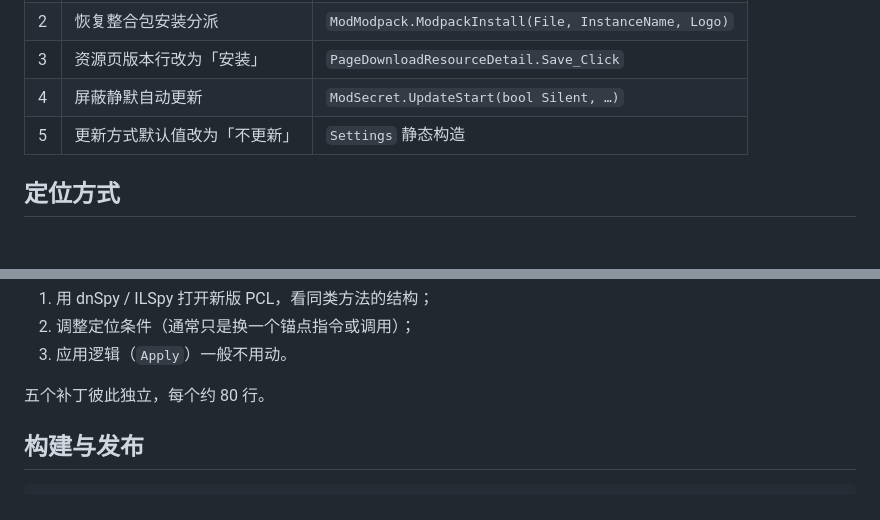
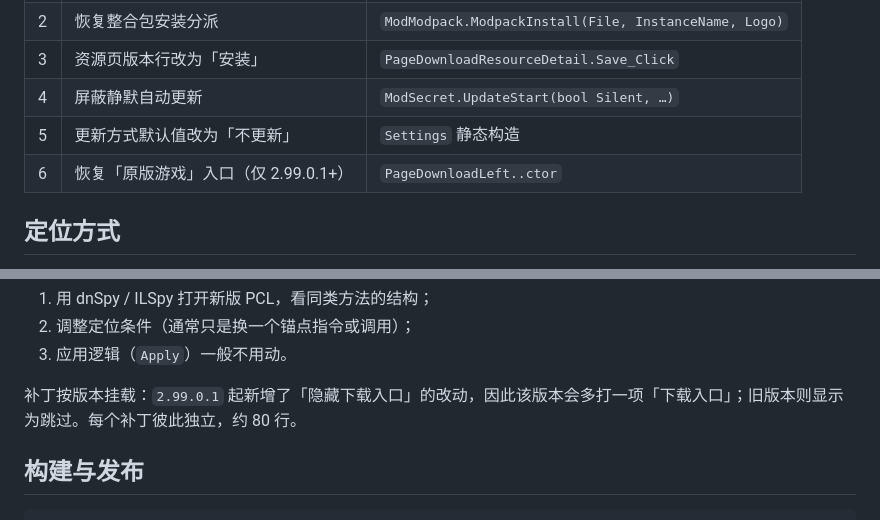
Before and after one commit to ShiraiFyuya/pcl2-patch, a Markdown page: docs/TECHNICAL.md, 2 parts joined by grey strips. GitHub-like rendering; blank space fills up the shorter version.

Commit message:
feat: 适配 PCL 2.99.0.1（恢复下载入口），补丁按版本挂载

```diff
--- a/docs/TECHNICAL.md
+++ b/docs/TECHNICAL.md
@@ -29,6 +29,7 @@ pcl2-patch/
 | 3 | 资源页版本行改为「安装」 | `PageDownloadResourceDetail.Save_Click` |
 | 4 | 屏蔽静默自动更新 | `ModSecret.UpdateStart(bool Silent, …)` |
 | 5 | 更新方式默认值改为「不更新」 | `Settings` 静态构造 |
+| 6 | 恢复「原版游戏」入口（仅 2.99.0.1+） | `PageDownloadLeft..ctor` |
 
 ## 定位方式
 
@@ -60,7 +61,7 @@ PCL 每发一个新版本，都要做一次**适配**：确认五个补丁还能
 2. 调整定位条件（通常只是换一个锚点指令或调用）；
 3. 应用逻辑（`Apply`）一般不用动。
 
-五个补丁彼此独立，每个约 80 行。
+补丁按版本挂载：`2.99.0.1` 起新增了「隐藏下载入口」的改动，因此该版本会多打一项「下载入口」；旧版本则显示为跳过。每个补丁彼此独立，约 80 行。
 
 ## 构建与发布
 
```
Also changed, not shown: README.md (+1 -1 lines), docs/gui.png, 3 other files.
